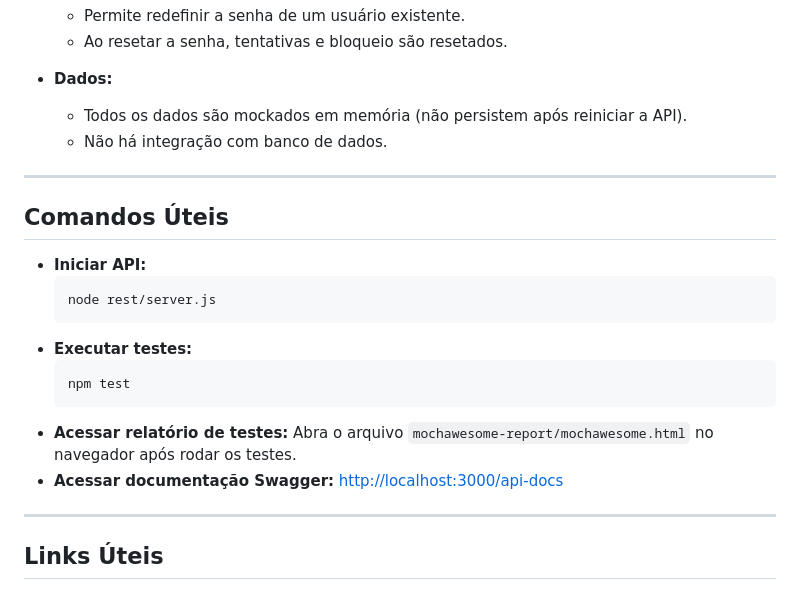
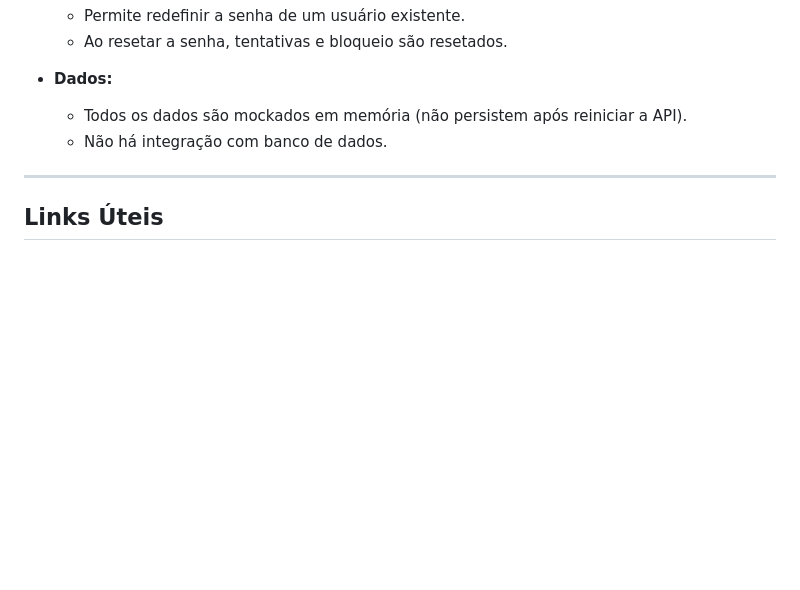
Before and after one commit to matheuspnascimento/api-login-desafio3, a Markdown page: README.md, the part around one of its changes. Rendered like a GitHub page; blank space fills up the shorter version.

````diff
--- a/README.md
+++ b/README.md
@@ -153,23 +254,6 @@ Acessa a documentação interativa da API via Swagger.
 
 ---
 
-## Comandos Úteis
-
-- **Iniciar API:**
-  ```bash
-  node rest/server.js
-  ```
-- **Executar testes:**
-  ```bash
-  npm test
-  ```
-- **Acessar relatório de testes:**
-  Abra o arquivo `mochawesome-report/mochawesome.html` no navegador após rodar os testes.
-- **Acessar documentação Swagger:**
-  [http://localhost:3000/api-docs](http://localhost:3000/api-docs)
-
----
-
 ## Links Úteis
 
 - [Express](https://expressjs.com/pt-br/)
````
Also changed, not shown: other parts of README.md (+117 -16 lines).
